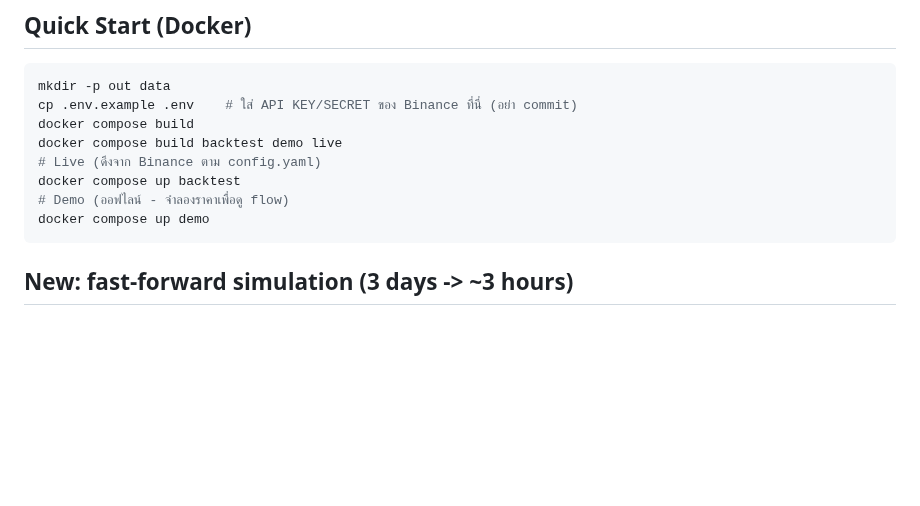
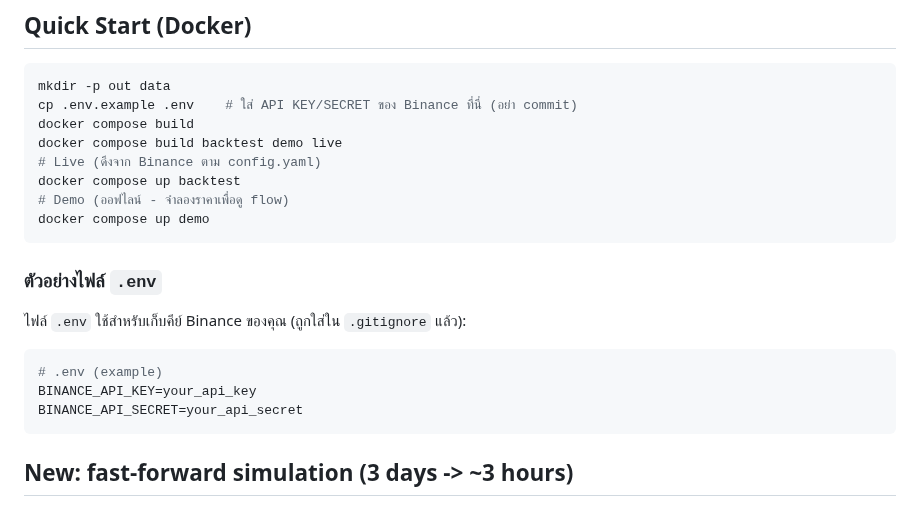
Before and after one commit to geekp2p/binance-breakpoint, a Markdown page: README.md, the part around the change. Drawn GitHub-style; blank space fills up the shorter version.

Commit message:
Add example .env snippet to README

````diff
--- a/README.md
+++ b/README.md
@@ -15,6 +15,16 @@ docker compose up backtest
 # Demo (ออฟไลน์ - จำลองราคาเพื่อดู flow)
 docker compose up demo
 ```
+
+### ตัวอย่างไฟล์ `.env`
+ไฟล์ `.env` ใช้สำหรับเก็บคีย์ Binance ของคุณ (ถูกใส่ใน `.gitignore` แล้ว):
+
+```env
+# .env (example)
+BINANCE_API_KEY=your_api_key
+BINANCE_API_SECRET=your_api_secret
+```
+
 
 ## New: fast-forward simulation (3 days -> ~3 hours)
 - รันบริการจำลองแบบเร่งเวลาด้วย Docker (ไม่ต้องตั้งค่าเพิ่ม) พร้อม UI ทดสอบ:
````
